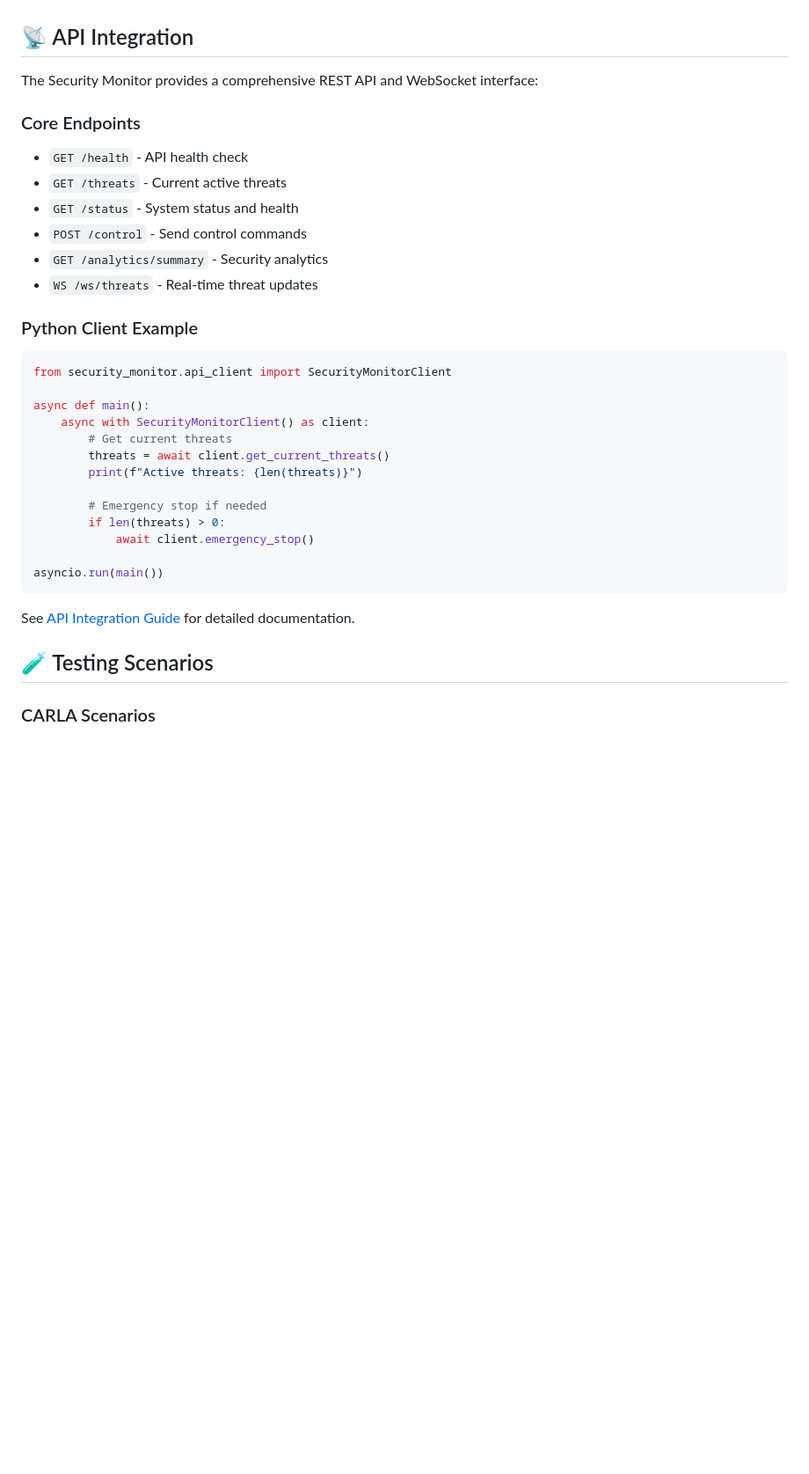
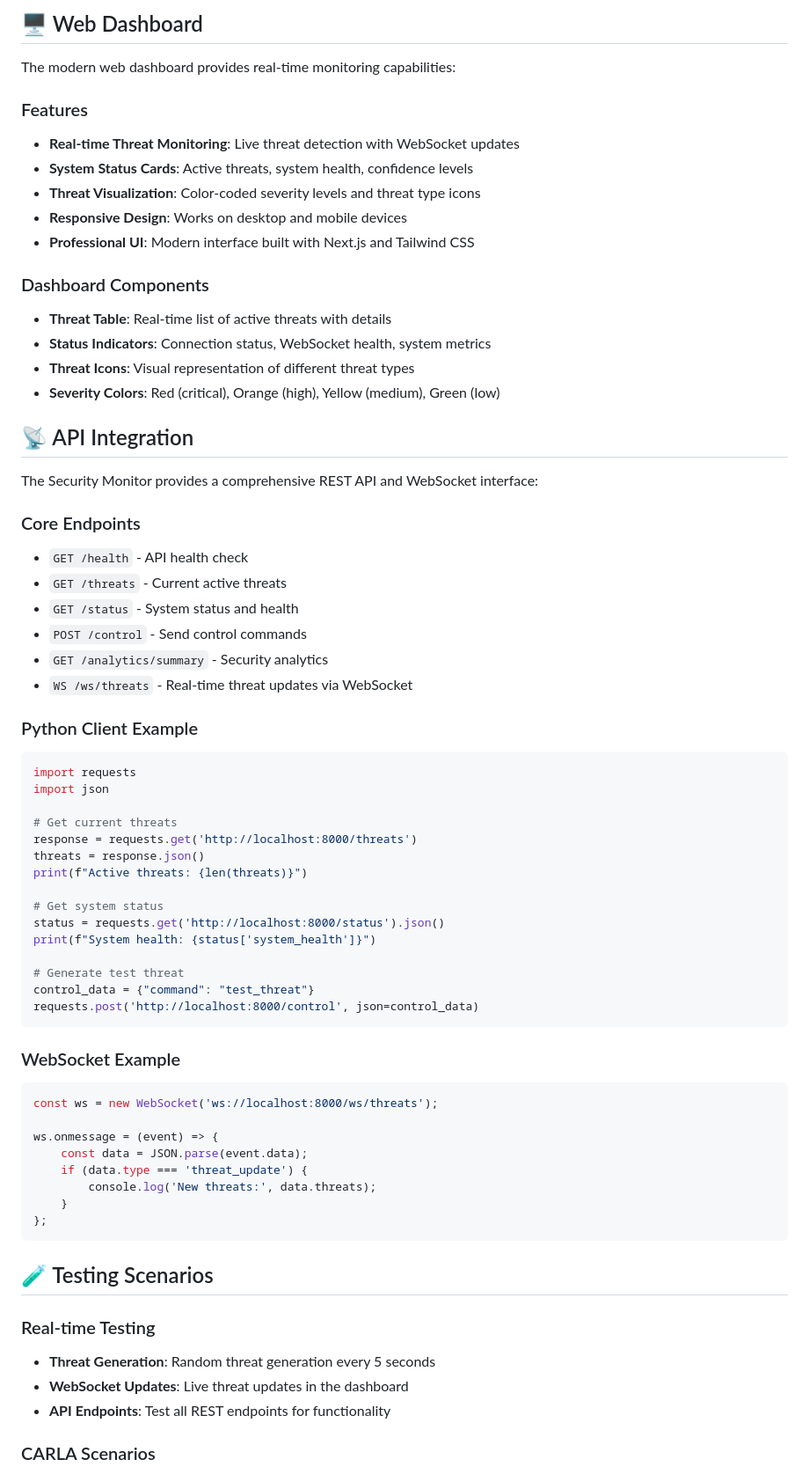
Before and after one commit to ilteber/security-monitor, a Markdown page: README.md, the part around one of its changes. Shown at 88% size. Rendered like a GitHub page; blank space fills up the shorter version.

````diff
--- a/README.md
+++ b/README.md
@@ -80,3 +108,19 @@ A comprehensive real-time security detection and monitoring system for autonomou
+## 🖥️ Web Dashboard
+
+The modern web dashboard provides real-time monitoring capabilities:
+
+### Features
+- **Real-time Threat Monitoring**: Live threat detection with WebSocket updates
+- **System Status Cards**: Active threats, system health, confidence levels
+- **Threat Visualization**: Color-coded severity levels and threat type icons
+- **Responsive Design**: Works on desktop and mobile devices
+- **Professional UI**: Modern interface built with Next.js and Tailwind CSS
+
+### Dashboard Components
+- **Threat Table**: Real-time list of active threats with details
+- **Status Indicators**: Connection status, WebSocket health, system metrics
+- **Threat Icons**: Visual representation of different threat types
+- **Severity Colors**: Red (critical), Orange (high), Yellow (medium), Green (low)
 
 ## 📡 API Integration
 
@@ -89,29 +133,47 @@ The Security Monitor provides a comprehensive REST API and WebSocket interface:
 - `GET /status` - System status and health
 - `POST /control` - Send control commands
 - `GET /analytics/summary` - Security analytics
-- `WS /ws/threats` - Real-time threat updates
+- `WS /ws/threats` - Real-time threat updates via WebSocket
 
 ### Python Client Example
 
 ```python
-from security_monitor.api_client import SecurityMonitorClient
+import requests
+import json
 
-async def main():
-    async with SecurityMonitorClient() as client:
-        # Get current threats
-        threats = await client.get_current_threats()
-        print(f"Active threats: {len(threats)}")
+# Get current threats
+response = requests.get('http://localhost:8000/threats')
+threats = response.json()
+print(f"Active threats: {len(threats)}")
 
-        # Emergency stop if needed
-        if len(threats) > 0:
-            await client.emergency_stop()
+# Get system status
+status = requests.get('http://localhost:8000/status').json()
+print(f"System health: {status['system_health']}")
 
-asyncio.run(main())
+# Generate test threat
+control_data = {"command": "test_threat"}
+requests.post('http://localhost:8000/control', json=control_data)
 ```
 
-See [API Integration Guide](docs/API_INTEGRATION_GUIDE.md) for detailed documentation.
+### WebSocket Example
+
+```javascript
+const ws = new WebSocket('ws://localhost:8000/ws/threats');
+
+ws.onmessage = (event) => {
+    const data = JSON.parse(event.data);
+    if (data.type === 'threat_update') {
+        console.log('New threats:', data.threats);
+    }
+};
+```
 
 ## 🧪 Testing Scenarios
+
+### Real-time Testing
+- **Threat Generation**: Random threat generation every 5 seconds
+- **WebSocket Updates**: Live threat updates in the dashboard
+- **API Endpoints**: Test all REST endpoints for functionality
 
 ### CARLA Scenarios
 - Highway construction zones
````
Also changed, not shown: other parts of README.md (+77 -26 lines).
